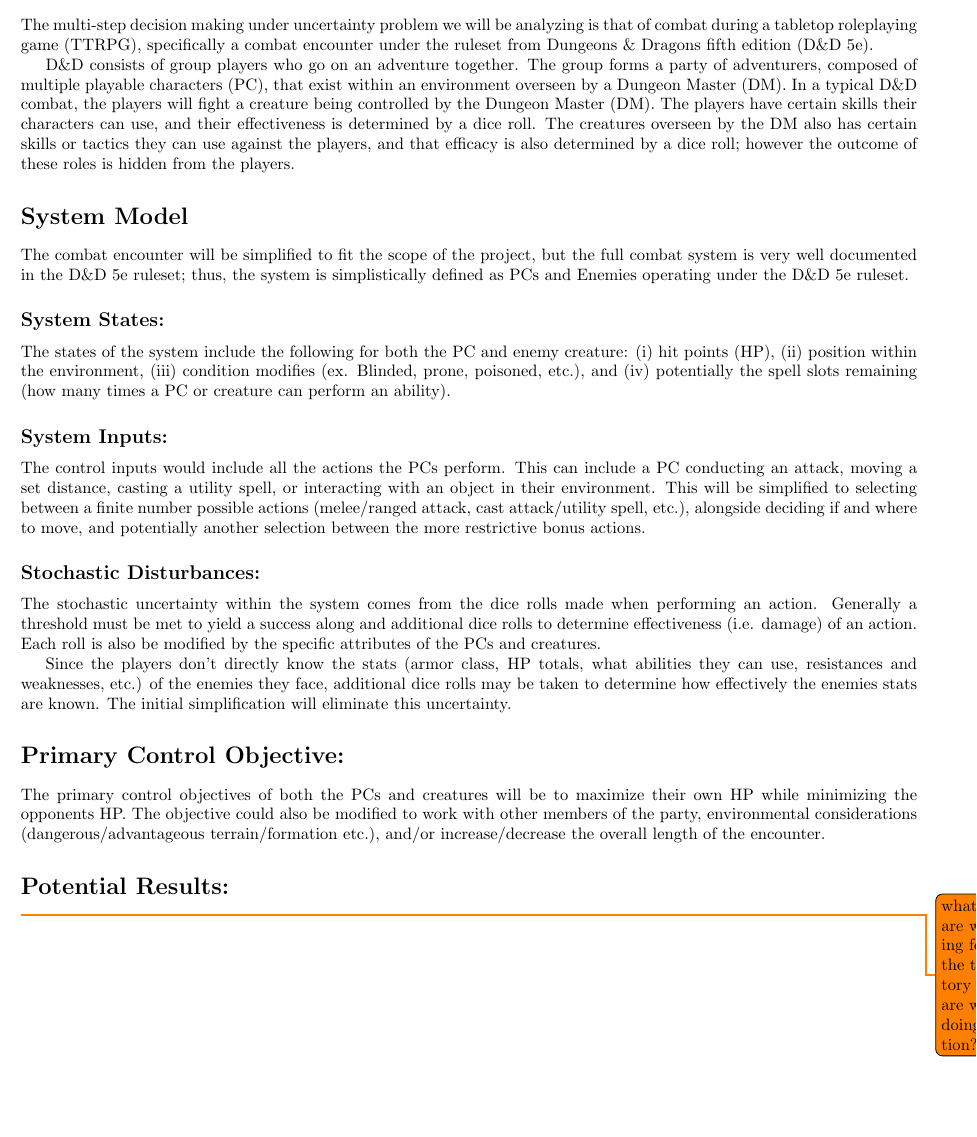
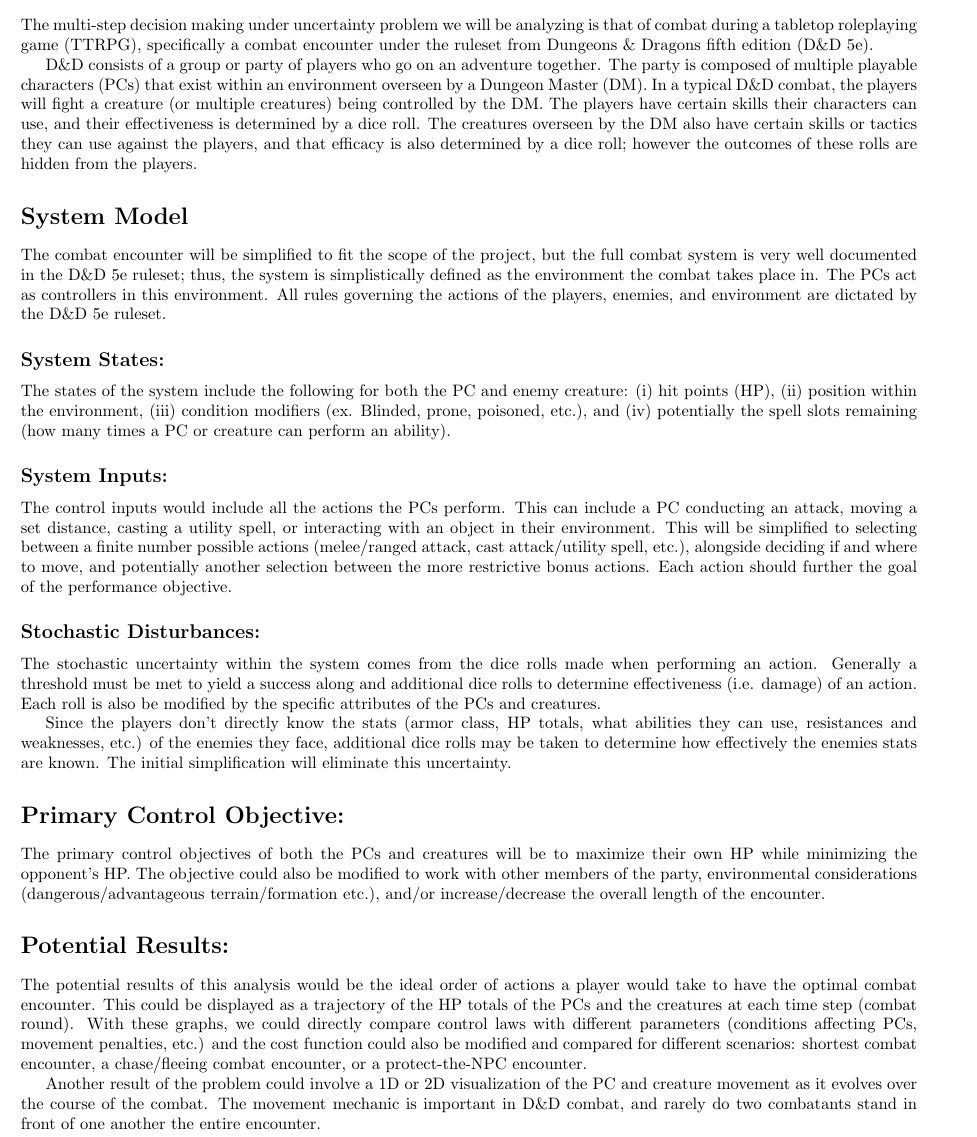
Before and after one commit to jonaswagner2826/MECH6326_FinalProject, a LaTeX document (ProjectDescription/MECH6326-ProjectDescription.tex): part of page 2 of 2, cut so that both start at the same text, the shorter picture padded with empty space. Compiled offline with pdfLaTeX.

Commit message:
Project Description updated and submitted

```diff
--- a/ProjectDescription/MECH6326-ProjectDescription.tex
+++ b/ProjectDescription/MECH6326-ProjectDescription.tex
@@ -65,28 +65,27 @@
 \section*{D\&D Explanation}
 The multi-step decision making under uncertainty problem we will be analyzing is that of combat during a tabletop roleplaying game (TTRPG), specifically a combat encounter under the ruleset from Dungeons \& Dragons fifth edition (D\&D 5e).
 
-D\&D consists of group players who go on an adventure together.
-The group forms a party of adventurers, composed of multiple playable characters (PC), that exist within an environment overseen by a Dungeon Master (DM).
-In a typical D\&D combat, the players will fight a creature being controlled by the Dungeon Master (DM).
+D\&D consists of a group or party of players who go on an adventure together.
+The party is composed of multiple playable characters (PCs) that exist within an environment overseen by a Dungeon Master (DM).
+In a typical D\&D combat, the players will fight a creature (or multiple creatures) being controlled by the DM.
 The players have certain skills their characters can use, and their effectiveness is determined by a dice roll.
-The creatures overseen by the DM also has certain skills or tactics they can use against the players, and that efficacy is also determined by a dice roll; however the outcome of these roles is hidden from the players.
+The creatures overseen by the DM also have certain skills or tactics they can use against the players, and that efficacy is also determined by a dice roll; however the outcomes of these rolls are hidden from the players.
 % Simplistically this process can be modeling as a closed loop system where the current state of the battle can be used to inform the player's decision-making and ideally used for a successful combat encounter.
 
 \section*{System Model}
-The combat encounter will be simplified to fit the scope of the project, but the full combat system is very well documented in the D\&D 5e ruleset; thus, the system is simplistically defined as PCs and Enemies operating under the D\&D 5e ruleset.
+The combat encounter will be simplified to fit the scope of the project, but the full combat system is very well documented in the D\&D 5e ruleset; thus, the system is simplistically defined as the environment the combat takes place in. The PCs act as controllers in this environment. All rules governing the actions of the players, enemies, and environment are dictated by the D\&D 5e ruleset.
 
 \subsection*{System States:}
 The states of the system include the following for both the PC and enemy creature:
 (i) hit points (HP),
 (ii) position within the environment,
-(iii) condition modifies (ex. Blinded, prone, poisoned, etc.),
+(iii) condition modifiers (ex. Blinded, prone, poisoned, etc.),
 and (iv) potentially the spell slots remaining (how many times a PC or creature can perform an ability).
 
 \subsection*{System Inputs:}
 The control inputs would include all the actions the PCs perform.
 This can include a PC conducting an attack, moving a set distance, casting a utility spell, or interacting with an object in their environment.
-This will be simplified to selecting between a finite number possible actions (melee/ranged attack, cast attack/utility spell, etc.), alongside deciding if and where to move, and potentially another selection between the more restrictive bonus actions.
-% Each action should further the goal of the performance objective.
+This will be simplified to selecting between a finite number possible actions (melee/ranged attack, cast attack/utility spell, etc.), alongside deciding if and where to move, and potentially another selection between the more restrictive bonus actions. Each action should further the goal of the performance objective.
 
 \subsection*{Stochastic Disturbances:}
 The stochastic uncertainty within the system comes from the dice rolls made when performing an action.
@@ -97,13 +96,13 @@
 The initial simplification will eliminate this uncertainty.
 
 \section*{Primary Control Objective:}
-The primary control objectives of both the PCs and creatures will be to maximize their own HP while minimizing the opponents HP.
+The primary control objectives of both the PCs and creatures will be to maximize their own HP while minimizing the opponent's HP.
 The objective could also be modified to work with other members of the party, environmental considerations (dangerous/advantageous terrain/formation etc.), and/or increase/decrease the overall length of the encounter.
 
 \section*{Potential Results:}
-\todo{what results are we hoping for? just the trajectory of HPs? are we even doing position?}
+The potential results of this analysis would be the ideal order of actions a player would take to have the optimal combat encounter. This could be displayed as a trajectory of the HP totals of the PCs and the creatures at each time step (combat round). With these graphs, we could directly compare control laws with different parameters (conditions affecting PCs, movement penalties, etc.) and the cost function could also be modified and compared for different scenarios: shortest combat encounter, a chase/fleeing combat encounter, or a protect-the-NPC encounter.
 
-
+Another result of the problem could involve a 1D or 2D visualization of the PC and creature movement as it evolves over the course of the combat. The movement mechanic is important in D\&D combat, and rarely do two combatants stand in front of one another the entire encounter.
 
 % Appendix ----------------------------------------------
 % \newpage
```
